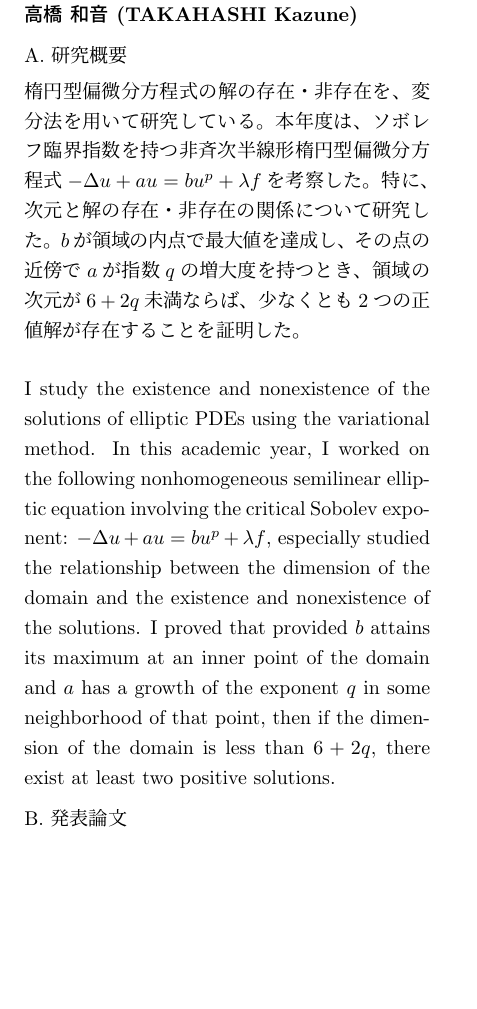
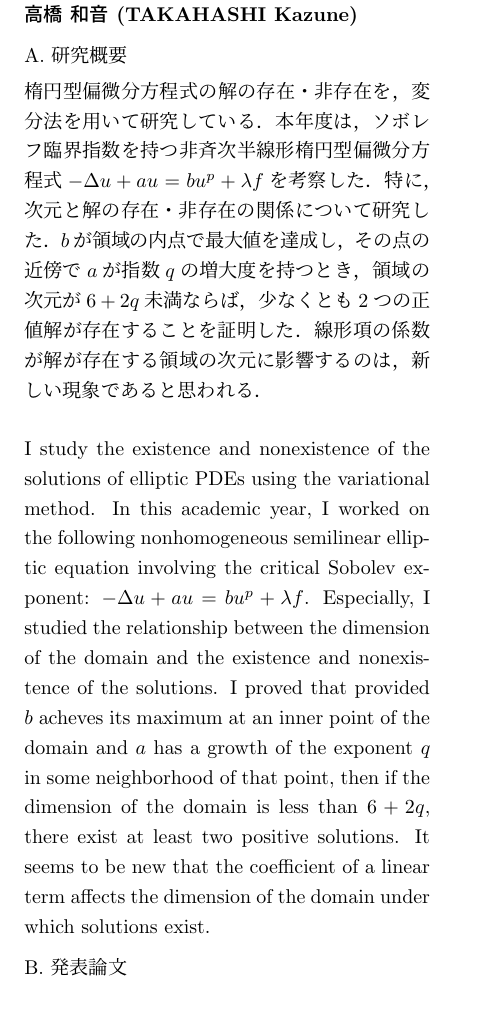
Before and after one commit to kazunetakahashi-thesis/annual-report-2014, a LaTeX document (annual2014.tex): part of the page, cut so that both start at the same text, the shorter picture padded with empty space. Compiled offline with pLaTeX and dvipdfmx.

Commit message:
It seems to be new ..

```diff
--- a/annual2014.tex
+++ b/annual2014.tex
@@ -90,15 +90,16 @@ A. 研究概要
 
 %和文%
 
-楕円型偏微分方程式の解の存在・非存在を、
-変分法を用いて研究している。
-本年度は、ソボレフ臨界指数を持つ非斉次半線形楕円型偏微分方程式
-$-\Delta u + a u = b u^p + \lambda f$を考察した。
-特に、次元と解の存在・非存在の関係について研究した。
-$b$が領域の内点で最大値を達成し、その点の
+楕円型偏微分方程式の解の存在・非存在を，
+変分法を用いて研究している．
+本年度は，ソボレフ臨界指数を持つ非斉次半線形楕円型偏微分方程式
+$-\Delta u + a u = b u^p + \lambda f$を考察した．
+特に，次元と解の存在・非存在の関係について研究した．
+$b$が領域の内点で最大値を達成し，その点の
 近傍で$a$が指数$q$の増大度を持つ
-とき、領域の次元が$6 + 2q$未満ならば、少なくとも$2$つの正値解が
-存在することを証明した。
+とき，領域の次元が$6 + 2q$未満ならば，少なくとも$2$つの正値解が
+存在することを証明した．線形項の係数が解が存在する領域の次元に
+影響するのは，新しい現象であると思われる．
 
 \vspace{0.5cm}
 %英文%
@@ -108,15 +109,17 @@ of elliptic PDEs using the variational method.
 In this academic year, I worked on the following
 nonhomogeneous semilinear elliptic equation
 involving the critical Sobolev exponent:
-$-\Delta u + a u = b u^p + \lambda f$, especially studied
+$-\Delta u + a u = b u^p + \lambda f$. Especially, I studied
 the relationship between the dimension of the domain and
 the existence and nonexistence of the solutions.
 I proved that provided
-$b$ attains its maximum at an inner point of the
+$b$ acheves its maximum at an inner point of the
 domain and $a$ has a growth of the exponent $q$
 in some neighborhood of that point, then
 if the dimension of the domain is less than $6 + 2q$,
 there exist at least two positive solutions.
+It seems to be new that the coefficient of a linear term affects
+the dimension of the domain under which solutions exist.
 
 %\\%
 \vspace{0.2cm}
```
Also changed, not shown: annual2014.pdf, annual2014.tex (30 more changed lines).
